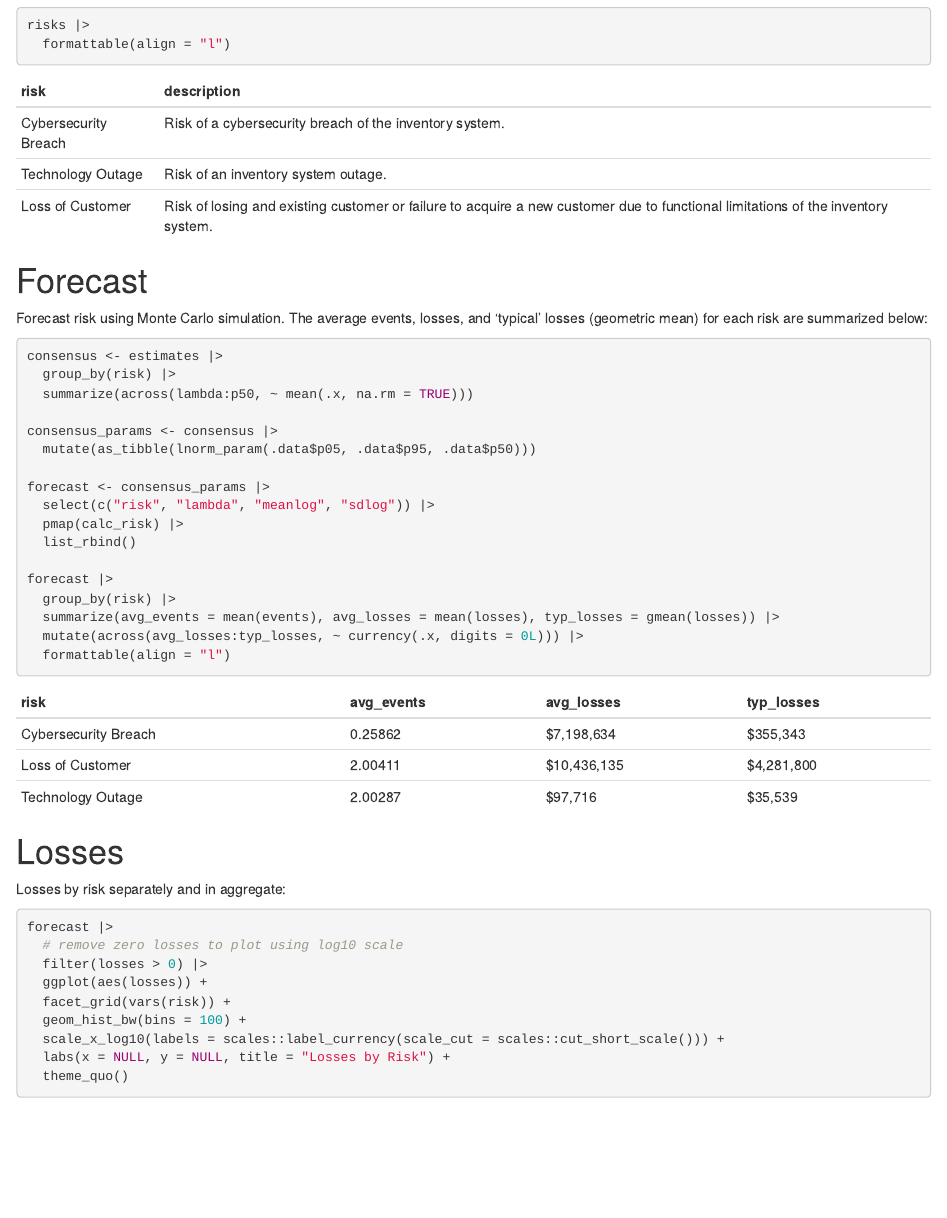
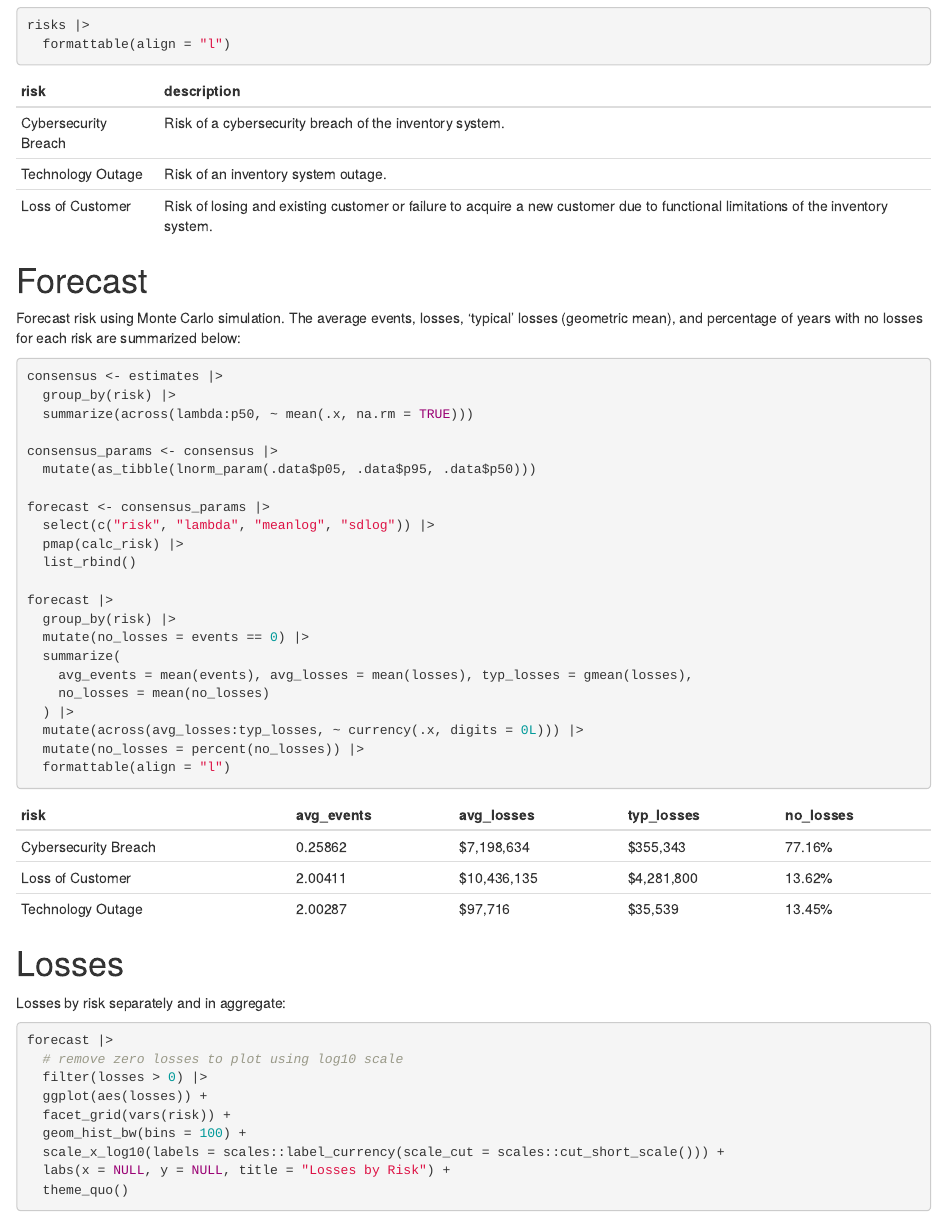
Before and after one commit to jabenninghoff/quantrr, an R Markdown document (standalone/analysis/widgetsys.Rmd): the page in a window 1100 px wide, from 1820 px down. Rendered offline with R 4.5, knitr and Pandoc, with nearby package versions; code that draws random numbers runs with fixed seeds of ours; some code elsewhere in the file could not run offline; column names are cleaned by a stand-in for the janitor package.

Commit message:
Add percentage of years with no losses to Forecast

````diff
--- a/standalone/analysis/widgetsys.Rmd
+++ b/standalone/analysis/widgetsys.Rmd
@@ -104,8 +104,8 @@ risks |>
 
 # Forecast
 
-Forecast risk using Monte Carlo simulation. The average events, losses, and 'typical' losses
-(geometric mean) for each risk are summarized below:
+Forecast risk using Monte Carlo simulation. The average events, losses, 'typical' losses (geometric
+mean), and percentage of years with no losses for each risk are summarized below:
 
 ```{r forecast}
 consensus <- estimates |>
@@ -122,10 +122,16 @@ forecast <- consensus_params |>
 
 forecast |>
   group_by(risk) |>
-  summarize(avg_events = mean(events), avg_losses = mean(losses), typ_losses = gmean(losses)) |>
+  mutate(no_losses = events == 0) |>
+  summarize(
+    avg_events = mean(events), avg_losses = mean(losses), typ_losses = gmean(losses),
+    no_losses = mean(no_losses)
+  ) |>
   mutate(across(avg_losses:typ_losses, ~ currency(.x, digits = 0L))) |>
+  mutate(no_losses = percent(no_losses)) |>
   formattable(align = "l")
 ```
+
 
 # Losses
 
````
Also changed, not shown: NEWS.md (+2 -0 lines).
